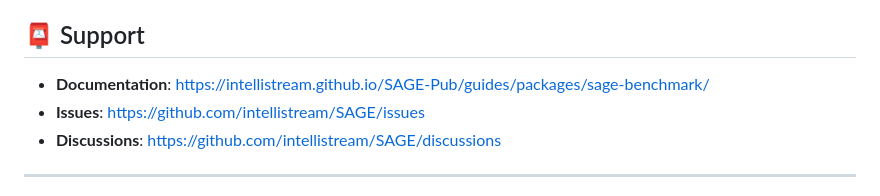
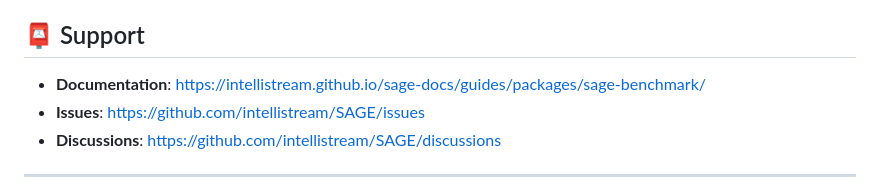
Before and after one commit to intellistream/sage-benchmark, a Markdown page: README.md, the part around the change. GitHub-like rendering.

Commit message:
docs(benchmark): update sage-docs links

```diff
--- a/README.md
+++ b/README.md
@@ -339,7 +339,7 @@ This project is licensed under the MIT License - see the [LICENSE](../../LICENSE
 
 ## 📮 Support
 
-- **Documentation**: https://intellistream.github.io/SAGE-Pub/guides/packages/sage-benchmark/
+- **Documentation**: https://intellistream.github.io/sage-docs/guides/packages/sage-benchmark/
 - **Issues**: https://github.com/intellistream/SAGE/issues
 - **Discussions**: https://github.com/intellistream/SAGE/discussions
 
```
